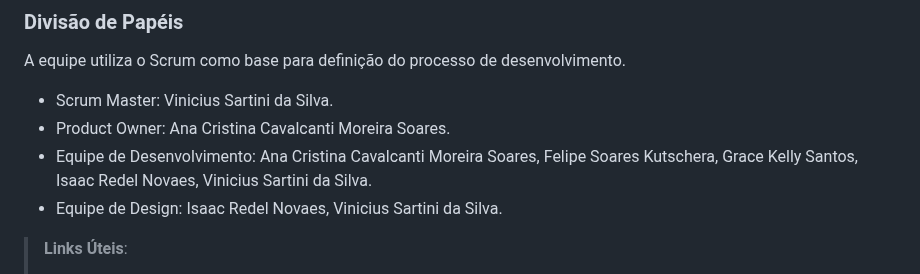
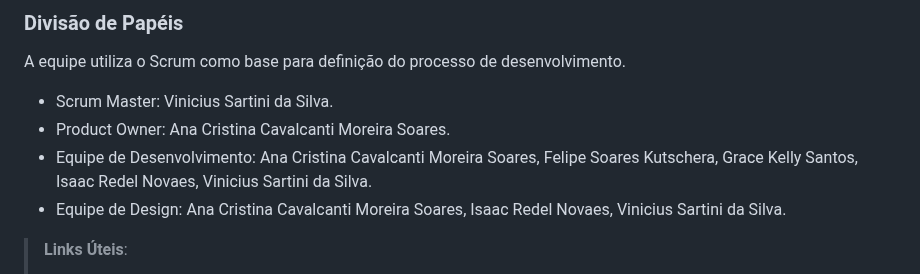
Before and after one commit to ICEI-PUC-Minas-PMV-ADS/pmv-ads-2024-1-e1-proj-web-t4-pmv-ads-2024-1-e1-proj-pet, a Markdown page: documentos/03-Metodologia.md, the part around the change. Drawn GitHub-style.

```diff
--- a/documentos/03-Metodologia.md
+++ b/documentos/03-Metodologia.md
@@ -15,7 +15,7 @@ A equipe utiliza o Scrum como base para definição do processo de desenvolvimen
 - Scrum Master: Vinicius Sartini da Silva.
 - Product Owner: Ana Cristina Cavalcanti Moreira Soares.
 - Equipe de Desenvolvimento: Ana Cristina Cavalcanti Moreira Soares, Felipe Soares Kutschera, Grace Kelly Santos, Isaac Redel Novaes, Vinicius Sartini da Silva.
-- Equipe de Design: Isaac Redel Novaes, Vinicius Sartini da Silva.
+- Equipe de Design: Ana Cristina Cavalcanti Moreira Soares, Isaac Redel Novaes, Vinicius Sartini da Silva.
 
 > **Links Úteis**:
 > - [11 Passos Essenciais para Implantar Scrum no seu
```
